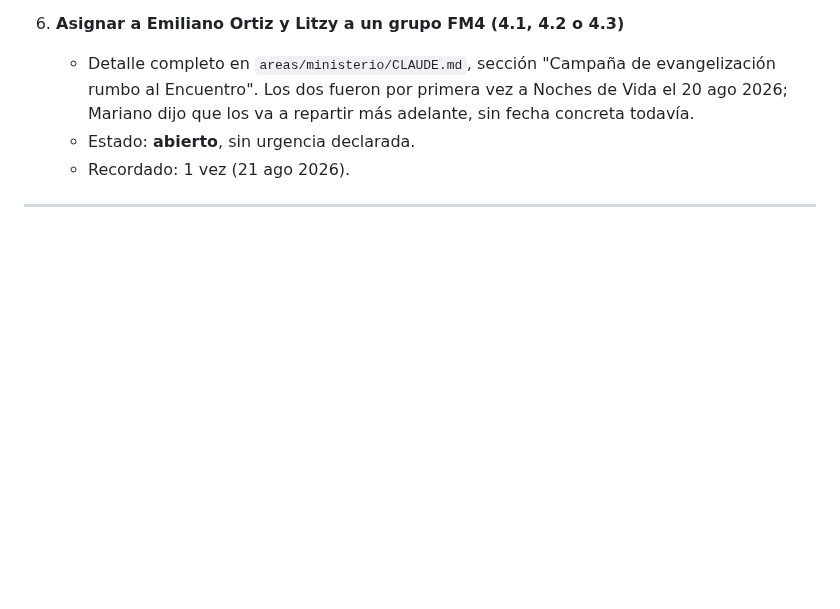
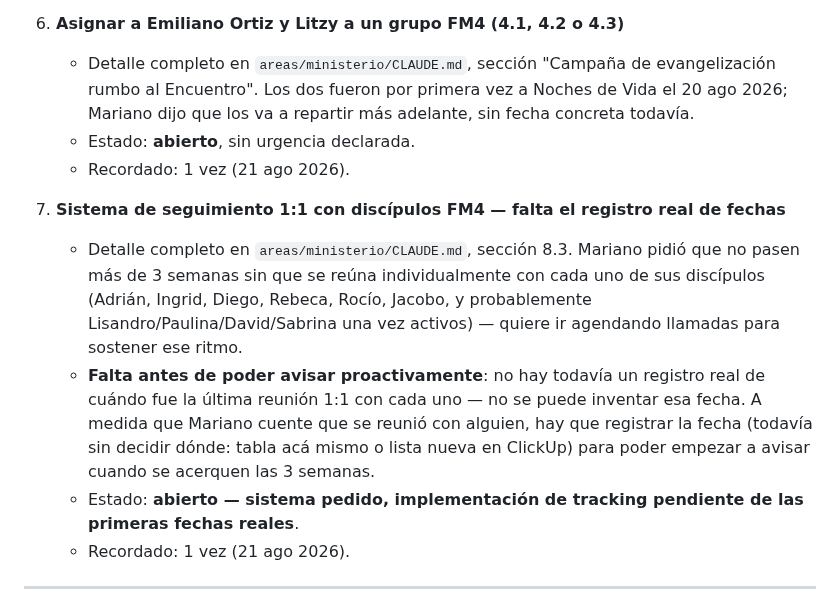
Before and after one commit to infogotir-cyber/ui-ux-skill, a Markdown page: mariano-os/pendientes-activos.md, the part around the change. Drawn GitHub-style; blank space fills up the shorter version.

Commit message:
Documentar sistema de seguimiento y aprobación de estrategias FM4
Nueva sección 8 en ministerio/CLAUDE.md: pipeline de aprobación de
estrategias de crecimiento (líder propone -> Mariano ora -> pastores
aprueban -> Mariano confirma -> seguimiento de ejecución), reportes
semanales de asistencia exigidos, y el sistema de seguimiento pastoral
1:1 con cadencia de ~3 semanas por discípulo (con la regla de integridad
de no quedar a solas con una mujer). Motivado por el diagnóstico propio
de Mariano: 6+ meses liderando el grupo de jóvenes sin ver crecimiento
real ni nuevos líderes preparándose.

Se renumeró la vieja sección 8 ("Cómo comportarte") a 9, y se corrigió
la referencia cruzada en la raíz de mariano-os que apuntaba a la 8.

Queda pendiente en pendientes-activos.md el tracking real de fechas de
reunión 1:1 -- no se inventan fechas, se completa a medida que Mariano
las reporte.

Co-Authored-By: Claude Sonnet 5 <noreply@anthropic.com>
Claude-Session: https://claude.ai/code/session_01Bow5YbwaecCKiNhDR9vvNU

```diff
--- a/mariano-os/pendientes-activos.md
+++ b/mariano-os/pendientes-activos.md
@@ -215,6 +215,20 @@
    - Estado: **abierto**, sin urgencia declarada.
    - Recordado: 1 vez (21 ago 2026).
 
+7. **Sistema de seguimiento 1:1 con discípulos FM4 — falta el registro real de fechas**
+   - Detalle completo en `areas/ministerio/CLAUDE.md`, sección 8.3. Mariano pidió que no pasen más
+     de 3 semanas sin que se reúna individualmente con cada uno de sus discípulos (Adrián, Ingrid,
+     Diego, Rebeca, Rocío, Jacobo, y probablemente Lisandro/Paulina/David/Sabrina una vez activos) —
+     quiere ir agendando llamadas para sostener ese ritmo.
+   - **Falta antes de poder avisar proactivamente**: no hay todavía un registro real de cuándo fue
+     la última reunión 1:1 con cada uno — no se puede inventar esa fecha. A medida que Mariano
+     cuente que se reunió con alguien, hay que registrar la fecha (todavía sin decidir dónde: tabla
+     acá mismo o lista nueva en ClickUp) para poder empezar a avisar cuando se acerquen las 3
+     semanas.
+   - Estado: **abierto — sistema pedido, implementación de tracking pendiente de las primeras
+     fechas reales**.
+   - Recordado: 1 vez (21 ago 2026).
+
 ---
 
 ## Hechos (quedan un tiempo como registro antes de limpiarse)
```
Also changed, not shown: mariano-os/CLAUDE.md (+2 -1 lines), 1 other file.
